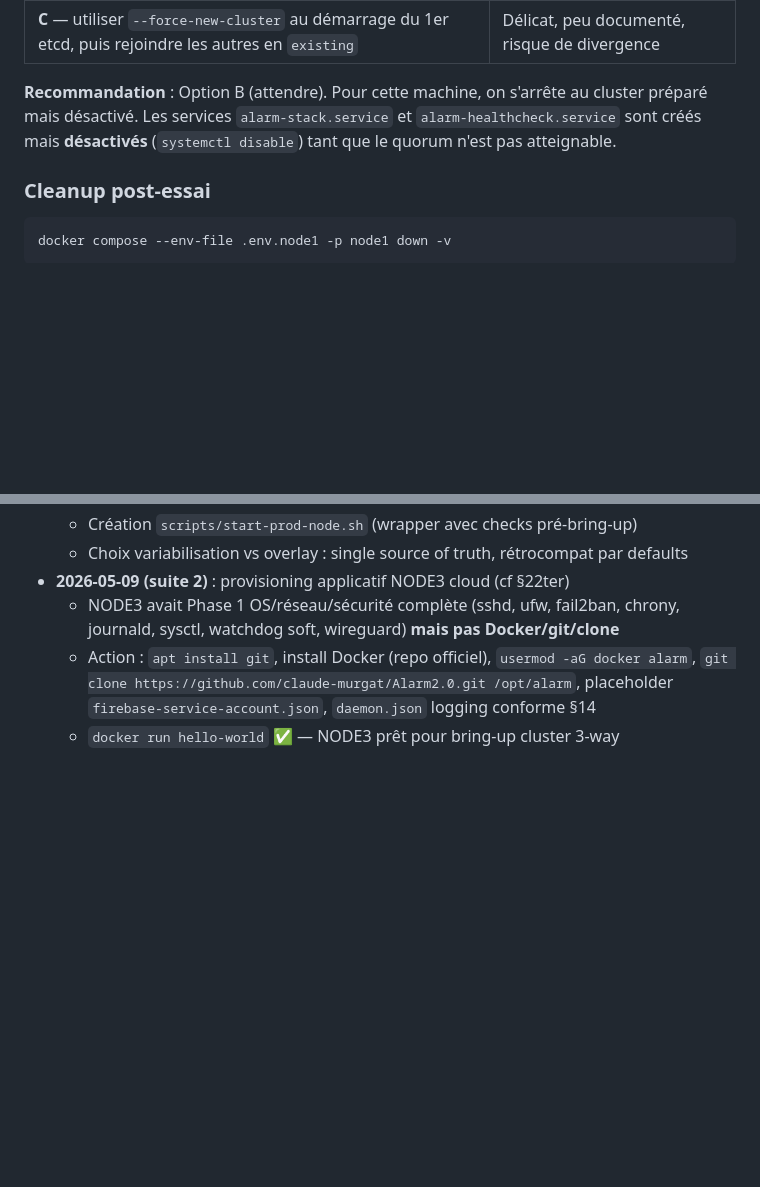
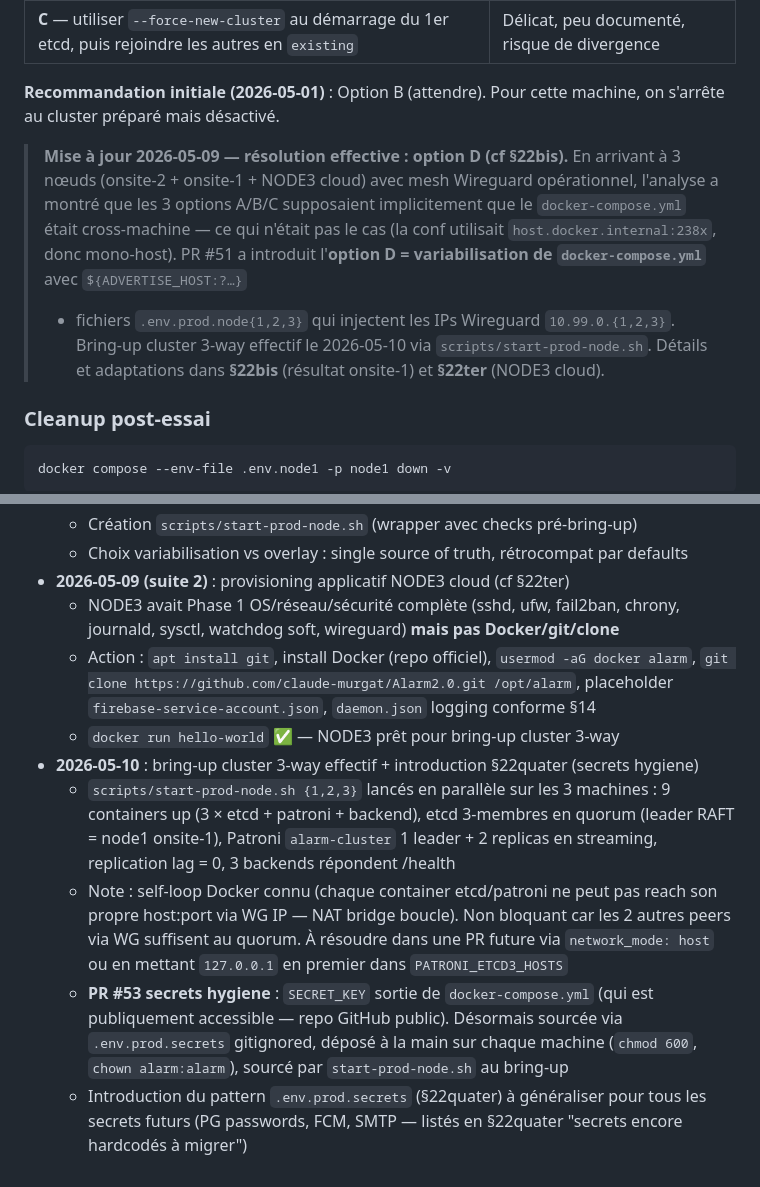
Before and after one commit to claude-murgat/Alarm2.0, a Markdown page: docs/PROVISIONING_ONSITE.md, 2 parts joined by grey strips. Rendered like a GitHub page; blank space fills up the shorter version.

Commit message:
docs(provisioning): MAJ §15 résolution option D + §23 historique 2026-05-10
Deux deltas de cohérence dans PROVISIONING_ONSITE.md :

1. §15 "Cluster Patroni — bring-up mono-nœud" listait les options A/B/C
   comme "à remonter à l'utilisateur" sans indiquer que l'option D
   (variabilisation, PR #51) a été retenue et déployée. Ajout d'un
   encadré "Mise à jour 2026-05-09 — résolution effective" qui pointe
   vers §22bis et §22ter.

2. §23 historique manquait l'entrée 2026-05-10 (bring-up cluster 3-way
   effectif + PR #53 secrets hygiene SECRET_KEY). Entrée ajoutée avec
   les références aux PRs et au pattern §22quater, sans détails de
   credentials.

Cohérence narrative : un lecteur dans l'ordre §15 → §22bis → §22ter →
§22quater → §23 voit maintenant la résolution sans incohérence.

Co-Authored-By: Claude Opus 4.7 (1M context) <noreply@anthropic.com>

```diff
--- a/docs/PROVISIONING_ONSITE.md
+++ b/docs/PROVISIONING_ONSITE.md
@@ -443,10 +443,18 @@ directive utilisateur "on ne modifie pas la conf"). À remonter à l'utilisateur
 | **B** — attendre qu'un 2e nœud existe (provisionner onsite-1 ou cloud node) avant de démarrer le cluster | Conf strictement identique partout, mais aucun service tourne entre temps |
 | **C** — utiliser `--force-new-cluster` au démarrage du 1er etcd, puis rejoindre les autres en `existing` | Délicat, peu documenté, risque de divergence |
 
-**Recommandation** : Option B (attendre). Pour cette machine, on s'arrête au cluster
-préparé mais désactivé. Les services `alarm-stack.service` et `alarm-healthcheck.service`
-sont créés mais **désactivés** (`systemctl disable`) tant que le quorum n'est pas
-atteignable.
+**Recommandation initiale (2026-05-01)** : Option B (attendre). Pour cette machine,
+on s'arrête au cluster préparé mais désactivé.
+
+> **Mise à jour 2026-05-09 — résolution effective : option D (cf §22bis).**
+> En arrivant à 3 nœuds (onsite-2 + onsite-1 + NODE3 cloud) avec mesh Wireguard
+> opérationnel, l'analyse a montré que les 3 options A/B/C supposaient implicitement
+> que le `docker-compose.yml` était cross-machine — ce qui n'était pas le cas (la
+> conf utilisait `host.docker.internal:238x`, donc mono-host). PR #51 a introduit
+> l'**option D = variabilisation de `docker-compose.yml`** avec `${ADVERTISE_HOST:?…}`
+> + fichiers `.env.prod.node{1,2,3}` qui injectent les IPs Wireguard `10.99.0.{1,2,3}`.
+> Bring-up cluster 3-way effectif le 2026-05-10 via `scripts/start-prod-node.sh`.
+> Détails et adaptations dans **§22bis** (résultat onsite-1) et **§22ter** (NODE3 cloud).
 
 ### Cleanup post-essai
 
@@ -969,3 +977,19 @@ chown alarm:alarm .env.prod.secrets
     `git clone https://github.com/claude-murgat/Alarm2.0.git /opt/alarm`,
     placeholder `firebase-service-account.json`, `daemon.json` logging conforme §14
   - `docker run hello-world` ✅ — NODE3 prêt pour bring-up cluster 3-way
+- **2026-05-10** : bring-up cluster 3-way effectif + introduction §22quater (secrets hygiene)
+  - `scripts/start-prod-node.sh {1,2,3}` lancés en parallèle sur les 3 machines :
+    9 containers up (3 × etcd + patroni + backend), etcd 3-membres en quorum
+    (leader RAFT = node1 onsite-1), Patroni `alarm-cluster` 1 leader + 2 replicas
+    en streaming, replication lag = 0, 3 backends répondent /health
+  - Note : self-loop Docker connu (chaque container etcd/patroni ne peut pas reach
+    son propre host:port via WG IP — NAT bridge boucle). Non bloquant car les
+    2 autres peers via WG suffisent au quorum. À résoudre dans une PR future via
+    `network_mode: host` ou en mettant `127.0.0.1` en premier dans `PATRONI_ETCD3_HOSTS`
+  - **PR #53 secrets hygiene** : `SECRET_KEY` sortie de `docker-compose.yml` (qui est
+    publiquement accessible — repo GitHub public). Désormais sourcée via
+    `.env.prod.secrets` gitignored, déposé à la main sur chaque machine
+    (`chmod 600`, `chown alarm:alarm`), sourcé par `start-prod-node.sh` au bring-up
+  - Introduction du pattern `.env.prod.secrets` (§22quater) à généraliser pour tous
+    les secrets futurs (PG passwords, FCM, SMTP — listés en §22quater "secrets
+    encore hardcodés à migrer")
```
